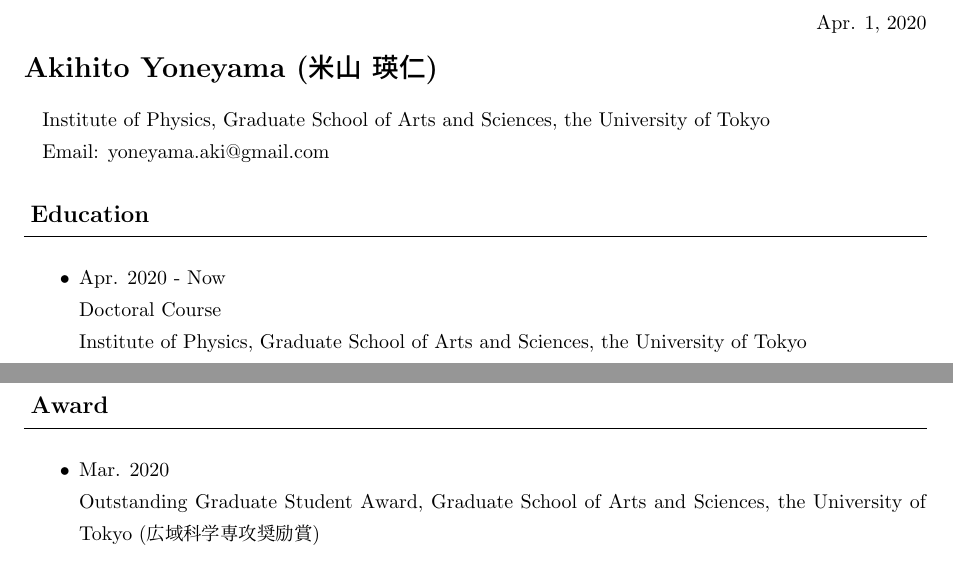
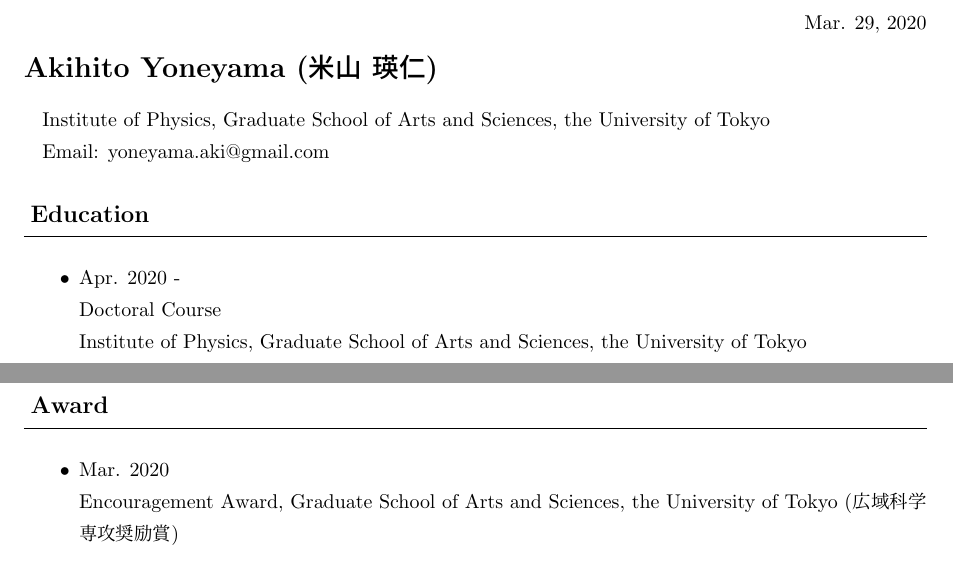
Before and after one commit to AkiYoneyama/homepage, a LaTeX CV (files/cv/cv.tex): two parts of page 1 of 2, joined at a grey line, cut at the place of the change. Compiled offline with pLaTeX and dvipdfmx.

Commit message:
minor correction

```diff
--- a/files/cv/cv.tex
+++ b/files/cv/cv.tex
@@ -38,7 +38,7 @@
 %
 %
 \begin{flushright}
-Apr. 1, 2020
+Mar. 29, 2020
 \end{flushright}
 %
 %
@@ -61,7 +61,7 @@
 \\\hrulefill
 \begin{itemize}
 \item
-Apr. 2020 - Now
+Apr. 2020 -
 \par
 Doctoral Course
 \par
@@ -111,7 +111,7 @@
 \item
 Mar. 2020
 \par
-Outstanding Graduate Student Award, Graduate School of Arts and Sciences, the University of Tokyo (広域科学専攻奨励賞)
+Encouragement Award, Graduate School of Arts and Sciences, the University of Tokyo (広域科学専攻奨励賞)
 \end{itemize}
 %
 %
```
Also changed, not shown: files/cv/cv.pdf, 4 other files.
